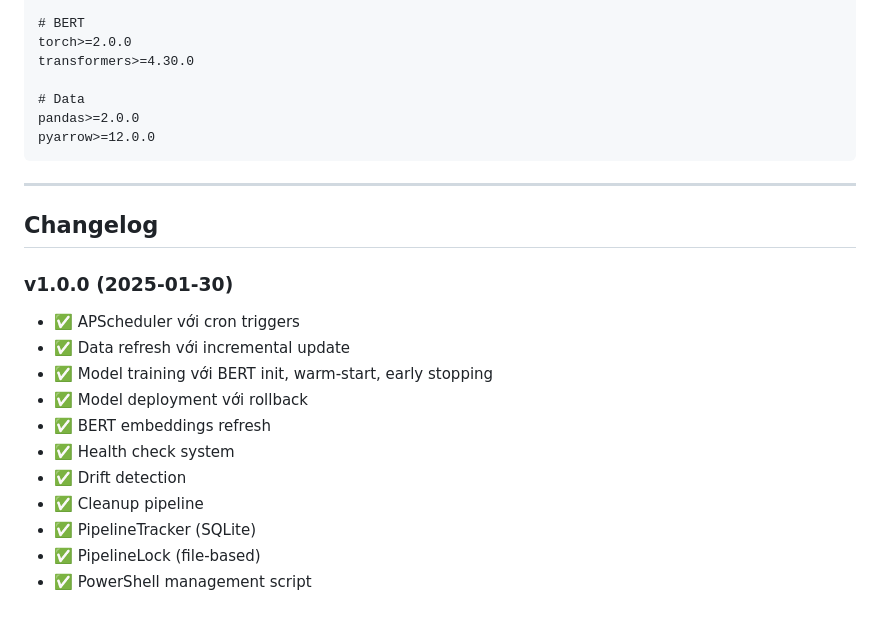
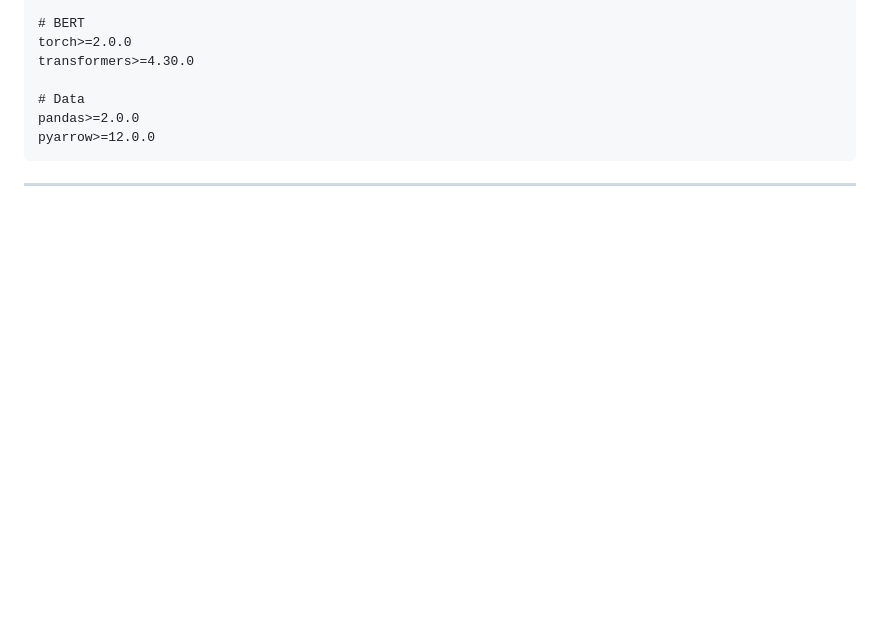
Before and after one commit to Hoang-k68a3hus/project_IAI, a Markdown page: docs/AUTOMATION_GUIDE.md, the part around the change. GitHub-like rendering; blank space fills up the shorter version.

````diff
--- a/docs/AUTOMATION_GUIDE.md
+++ b/docs/AUTOMATION_GUIDE.md
@@ -690,18 +690,3 @@ pyarrow>=12.0.0
 ```
 
 ---
-
-## Changelog
-
-### v1.0.0 (2025-01-30)
-- ✅ APScheduler với cron triggers
-- ✅ Data refresh với incremental update
-- ✅ Model training với BERT init, warm-start, early stopping
-- ✅ Model deployment với rollback
-- ✅ BERT embeddings refresh
-- ✅ Health check system
-- ✅ Drift detection
-- ✅ Cleanup pipeline
-- ✅ PipelineTracker (SQLite)
-- ✅ PipelineLock (file-based)
-- ✅ PowerShell management script
````
